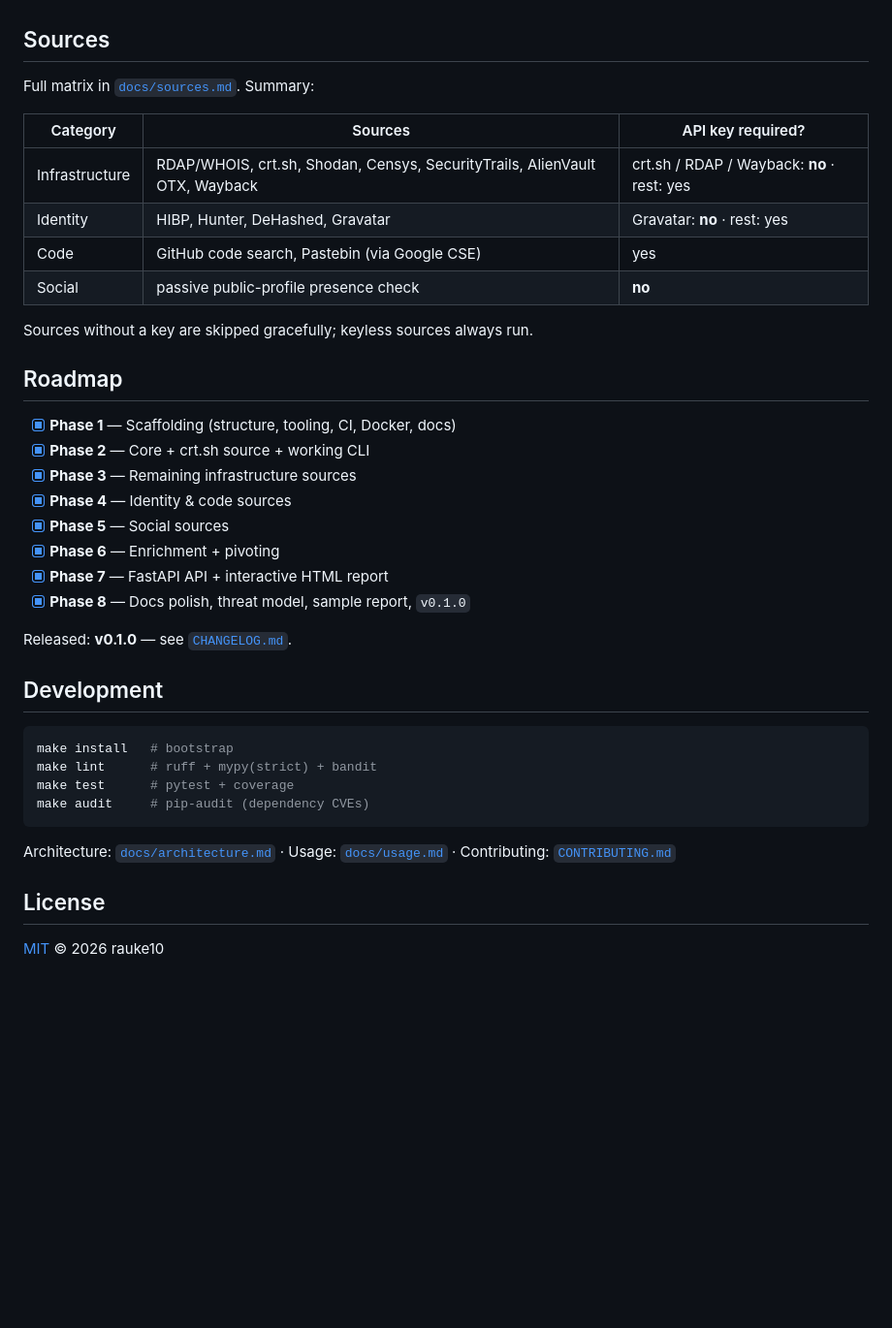
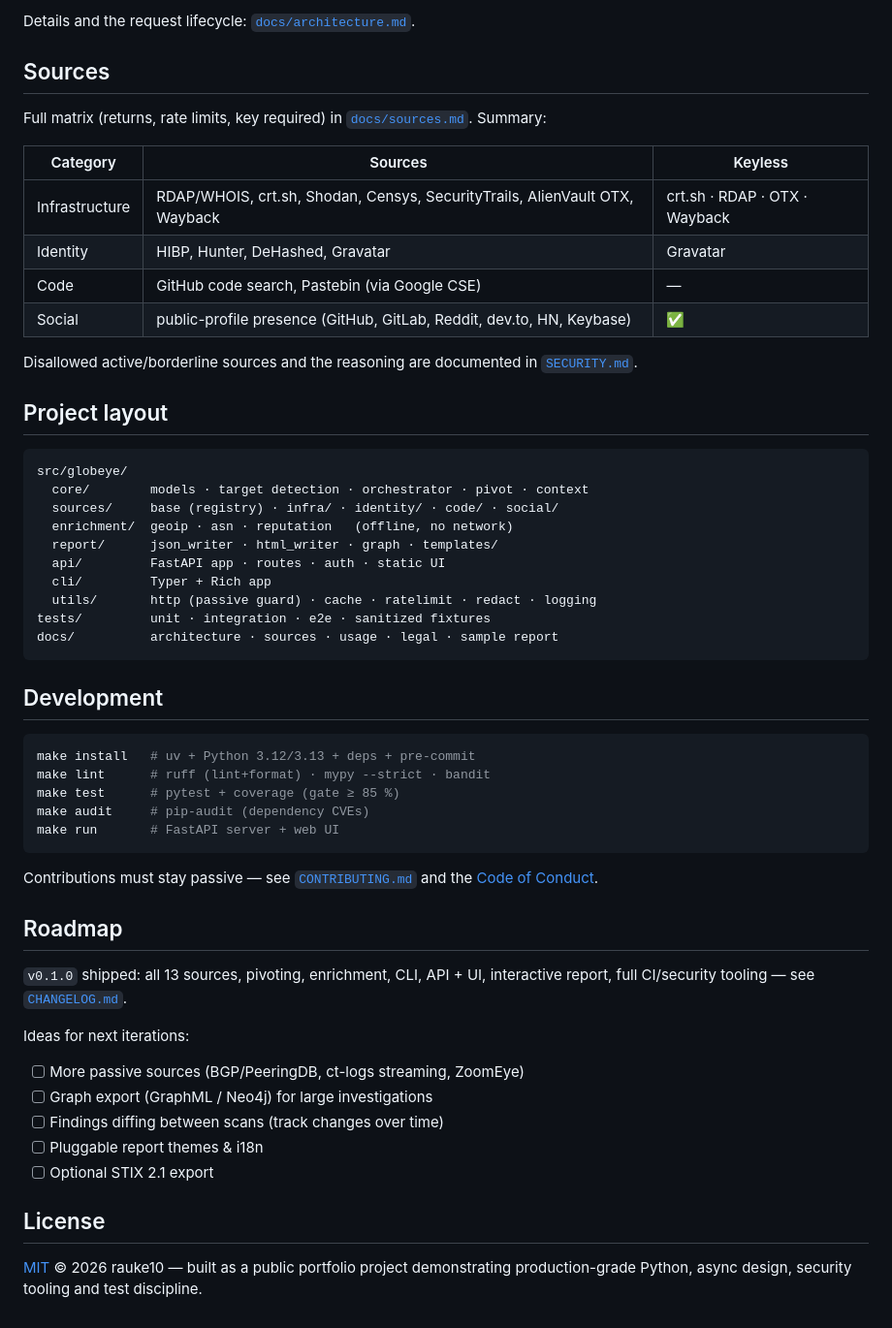
Before and after one commit to Rauke10/OSINT, a Markdown page: README.md, the part around one of its changes. Shown at 97% size. GitHub-like rendering; blank space fills up the shorter version.

````diff
--- a/README.md
+++ b/README.md
@@ -66,43 +147,63 @@ from the input, and a scan can **pivot** between types (domain → related email
+Details and the request lifecycle: [`docs/architecture.md`](docs/architecture.md).
 
 ## Sources
 
-Full matrix in [`docs/sources.md`](docs/sources.md). Summary:
+Full matrix (returns, rate limits, key required) in
+[`docs/sources.md`](docs/sources.md). Summary:
 
-| Category | Sources | API key required? |
+| Category | Sources | Keyless |
 |---|---|---|
-| Infrastructure | RDAP/WHOIS, crt.sh, Shodan, Censys, SecurityTrails, AlienVault OTX, Wayback | crt.sh / RDAP / Wayback: **no** · rest: yes |
-| Identity | HIBP, Hunter, DeHashed, Gravatar | Gravatar: **no** · rest: yes |
-| Code | GitHub code search, Pastebin (via Google CSE) | yes |
-| Social | passive public-profile presence check | **no** |
+| Infrastructure | RDAP/WHOIS, crt.sh, Shodan, Censys, SecurityTrails, AlienVault OTX, Wayback | crt.sh · RDAP · OTX · Wayback |
+| Identity | HIBP, Hunter, DeHashed, Gravatar | Gravatar |
+| Code | GitHub code search, Pastebin (via Google CSE) | — |
+| Social | public-profile presence (GitHub, GitLab, Reddit, dev.to, HN, Keybase) | ✅ |
 
-Sources without a key are skipped gracefully; keyless sources always run.
+Disallowed active/borderline sources and the reasoning are documented in
+[`SECURITY.md`](SECURITY.md#passive-only-policy-non-negotiable).
 
-## Roadmap
+## Project layout
 
-- [x] **Phase 1** — Scaffolding (structure, tooling, CI, Docker, docs)
-- [x] **Phase 2** — Core + crt.sh source + working CLI
-- [x] **Phase 3** — Remaining infrastructure sources
-- [x] **Phase 4** — Identity & code sources
-- [x] **Phase 5** — Social sources
-- [x] **Phase 6** — Enrichment + pivoting
-- [x] **Phase 7** — FastAPI API + interactive HTML report
-- [x] **Phase 8** — Docs polish, threat model, sample report, `v0.1.0`
-
-Released: **v0.1.0** — see [`CHANGELOG.md`](CHANGELOG.md).
+```text
+src/globeye/
+  core/        models · target detection · orchestrator · pivot · context
+  sources/     base (registry) · infra/ · identity/ · code/ · social/
+  enrichment/  geoip · asn · reputation   (offline, no network)
+  report/      json_writer · html_writer · graph · templates/
+  api/         FastAPI app · routes · auth · static UI
+  cli/         Typer + Rich app
+  utils/       http (passive guard) · cache · ratelimit · redact · logging
+tests/         unit · integration · e2e · sanitized fixtures
+docs/          architecture · sources · usage · legal · sample report
+```
 
 ## Development
 
 ```bash
-make install   # bootstrap
-make lint      # ruff + mypy(strict) + bandit
-make test      # pytest + coverage
+make install   # uv + Python 3.12/3.13 + deps + pre-commit
+make lint      # ruff (lint+format) · mypy --strict · bandit
+make test      # pytest + coverage (gate ≥ 85 %)
 make audit     # pip-audit (dependency CVEs)
+make run       # FastAPI server + web UI
 ```
 
-Architecture: [`docs/architecture.md`](docs/architecture.md) ·
-Usage: [`docs/usage.md`](docs/usage.md) ·
-Contributing: [`CONTRIBUTING.md`](CONTRIBUTING.md)
+Contributions must stay passive — see [`CONTRIBUTING.md`](CONTRIBUTING.md)
+and the [Code of Conduct](CODE_OF_CONDUCT.md).
+
+## Roadmap
+
+`v0.1.0` shipped: all 13 sources, pivoting, enrichment, CLI, API + UI,
+interactive report, full CI/security tooling — see [`CHANGELOG.md`](CHANGELOG.md).
+
+Ideas for next iterations:
+
+- [ ] More passive sources (BGP/PeeringDB, ct-logs streaming, ZoomEye)
+- [ ] Graph export (GraphML / Neo4j) for large investigations
+- [ ] Findings diffing between scans (track changes over time)
+- [ ] Pluggable report themes & i18n
+- [ ] Optional STIX 2.1 export
 
 ## License
 
-[MIT](LICENSE) © 2026 rauke10
+[MIT](LICENSE) © 2026 rauke10 — built as a public portfolio project
+demonstrating production-grade Python, async design, security tooling and
+test discipline.
````
Also changed, not shown: other parts of README.md (+100 -19 lines).
